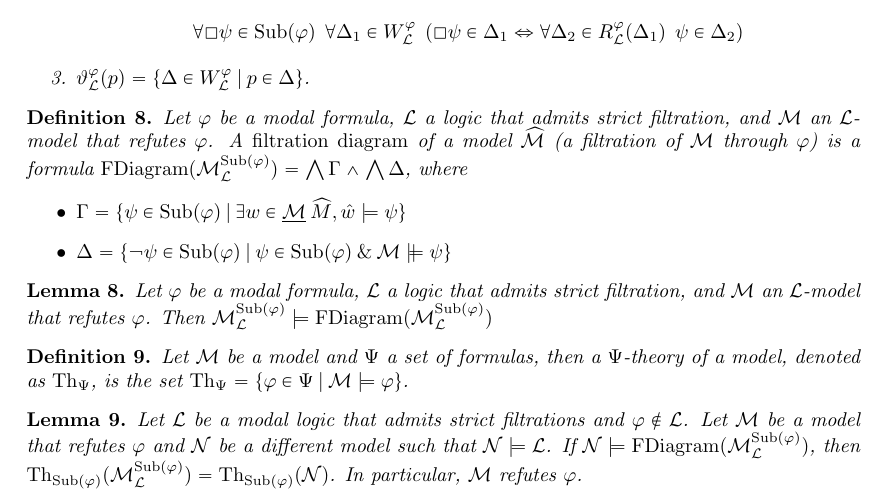
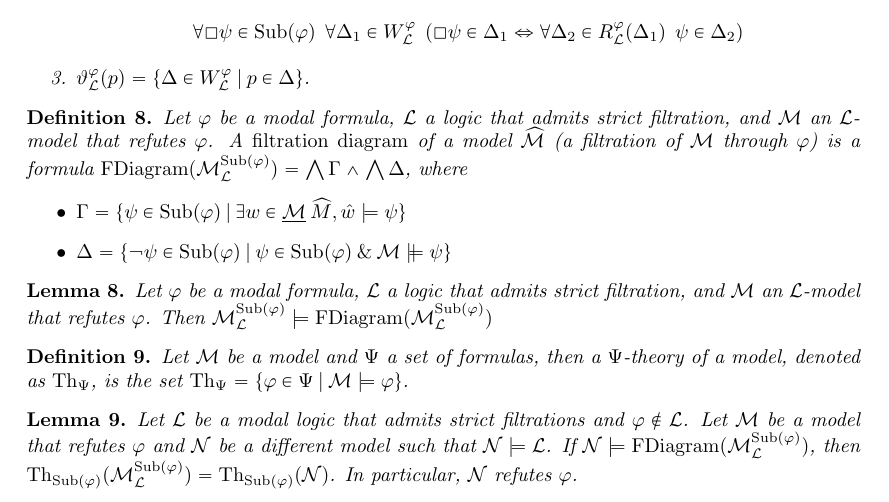
Before and after one commit to DanielRrr/thesis-notes, a LaTeX document (filtration-stuff/Text.tex): part of page 7 of 8, cut so that both start at the same text. Compiled offline with pdfLaTeX.

Commit message:
another fix

```diff
--- a/filtration-stuff/Text.tex
+++ b/filtration-stuff/Text.tex
@@ -476,7 +476,7 @@ Every finite $\mathcal{L}$-theory is clearly can be extended to some maximal one
 
 \begin{lemma}
   Let $\mathcal{L}$ be a modal logic that admits strict filtrations and $\varphi \not\in \mathcal{L}$.
-  Let $\mathcal{M}$ be a model that refutes $\varphi$ and $\mathcal{N}$ be a different model such that $\mathcal{N} \models \mathcal{L}$. If $\mathcal{N} \models \operatorname{FDiagram}(\mathcal{M}_{\mathcal{L}}^{\operatorname{Sub}(\varphi)})$, then $\operatorname{Th}_{\operatorname{Sub}(\varphi)}(\mathcal{M}_{\mathcal{L}}^{\operatorname{Sub}(\varphi)}) = \operatorname{Th}_{\operatorname{Sub}(\varphi)}(\mathcal{N})$. In particular, $\mathcal{M}$ refutes $\varphi$.
+  Let $\mathcal{M}$ be a model that refutes $\varphi$ and $\mathcal{N}$ be a different model such that $\mathcal{N} \models \mathcal{L}$. If $\mathcal{N} \models \operatorname{FDiagram}(\mathcal{M}_{\mathcal{L}}^{\operatorname{Sub}(\varphi)})$, then $\operatorname{Th}_{\operatorname{Sub}(\varphi)}(\mathcal{M}_{\mathcal{L}}^{\operatorname{Sub}(\varphi)}) = \operatorname{Th}_{\operatorname{Sub}(\varphi)}(\mathcal{N})$. In particular, $\mathcal{N}$ refutes $\varphi$.
 \end{lemma}
 
 \begin{theorem} Let $\mathcal{L}$ be a complete normal modal logic, then the following are equivalent:
```
Also changed, not shown: filtration-stuff/Text.pdf.
